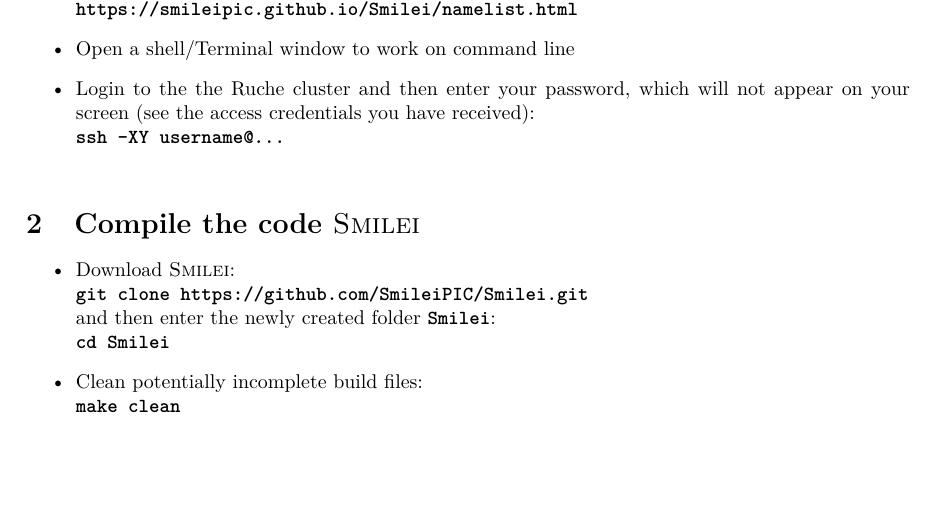
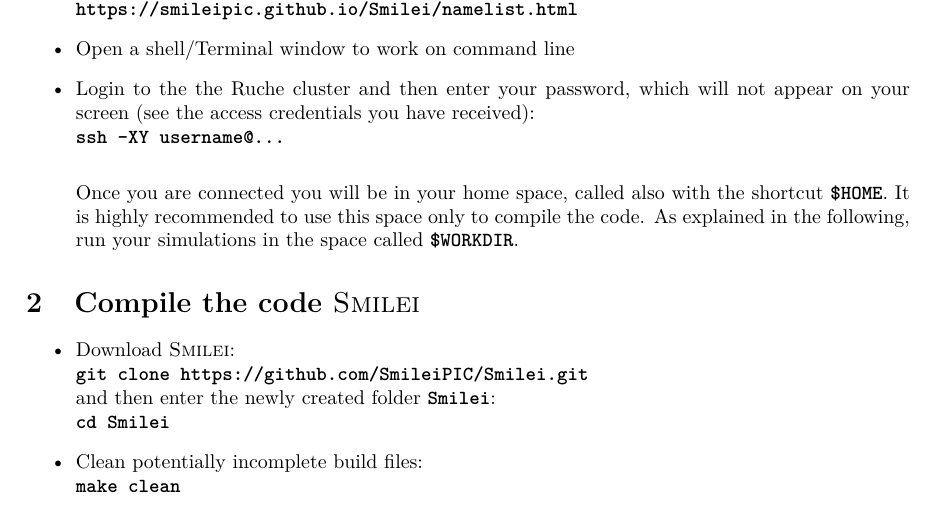
Before and after one commit to SmileiPIC/TP-M2-GI, a LaTeX document (Instructions_Cluster/ClusterEnvironment.tex): part of page 1 of 4, cut so that both start at the same text, the shorter picture padded with empty space. Compiled offline with pdfLaTeX.

Commit message:
add info on home space in ClusterEnvironment.pdf

```diff
--- a/Instructions_Cluster/ClusterEnvironment.tex
+++ b/Instructions_Cluster/ClusterEnvironment.tex
@@ -57,6 +57,8 @@
 \item Login to the the Ruche cluster and then enter your password, which will not appear on your screen (see the access credentials you have received):\\
 \commandline{ssh -XY username@...}\\
 
+Once you are connected you will be in your home space, called also with the shortcut \commandline{\$HOME}.
+It is highly recommended to use this space only to compile the code. As explained in the following, run your simulations in the space called \commandline{\$WORKDIR}.
 \end{itemize}
 
 
```
